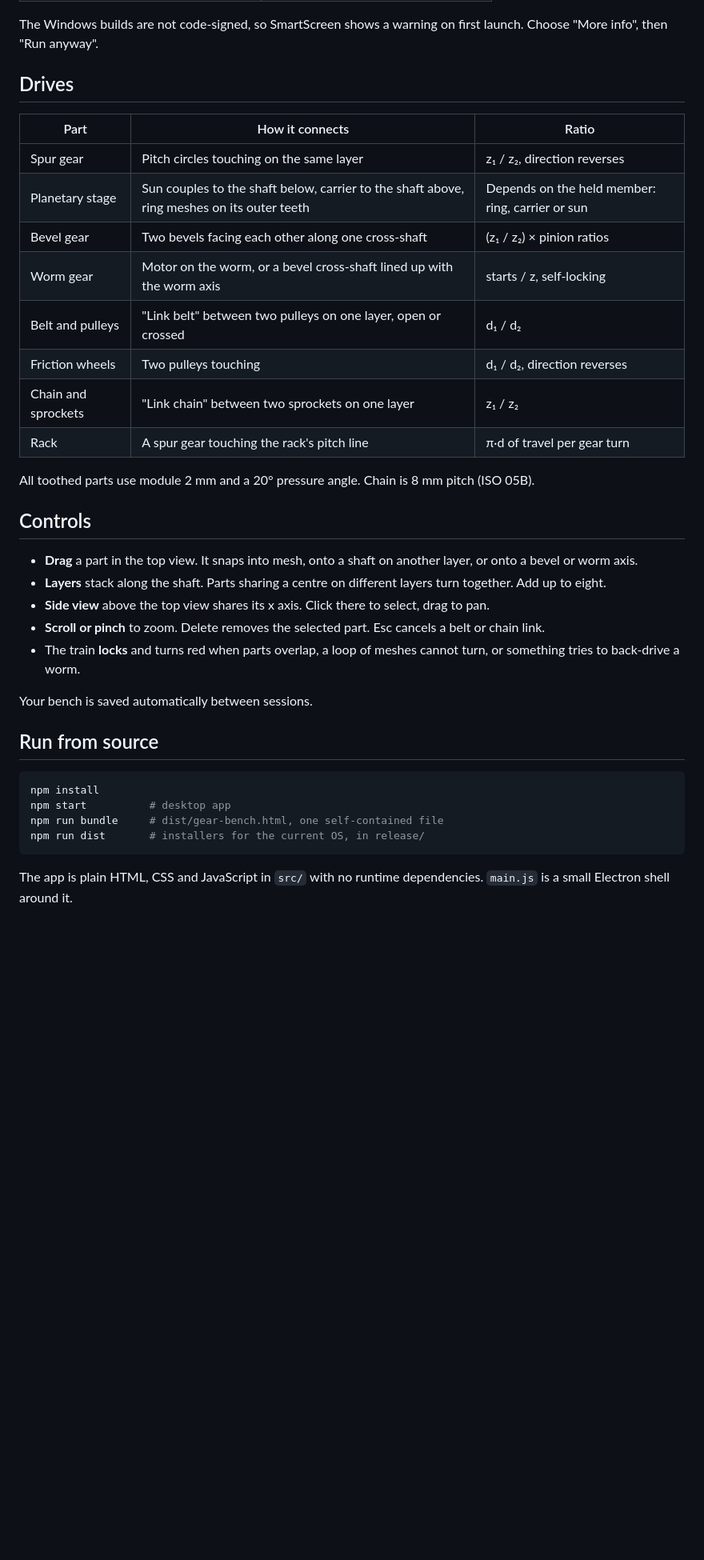
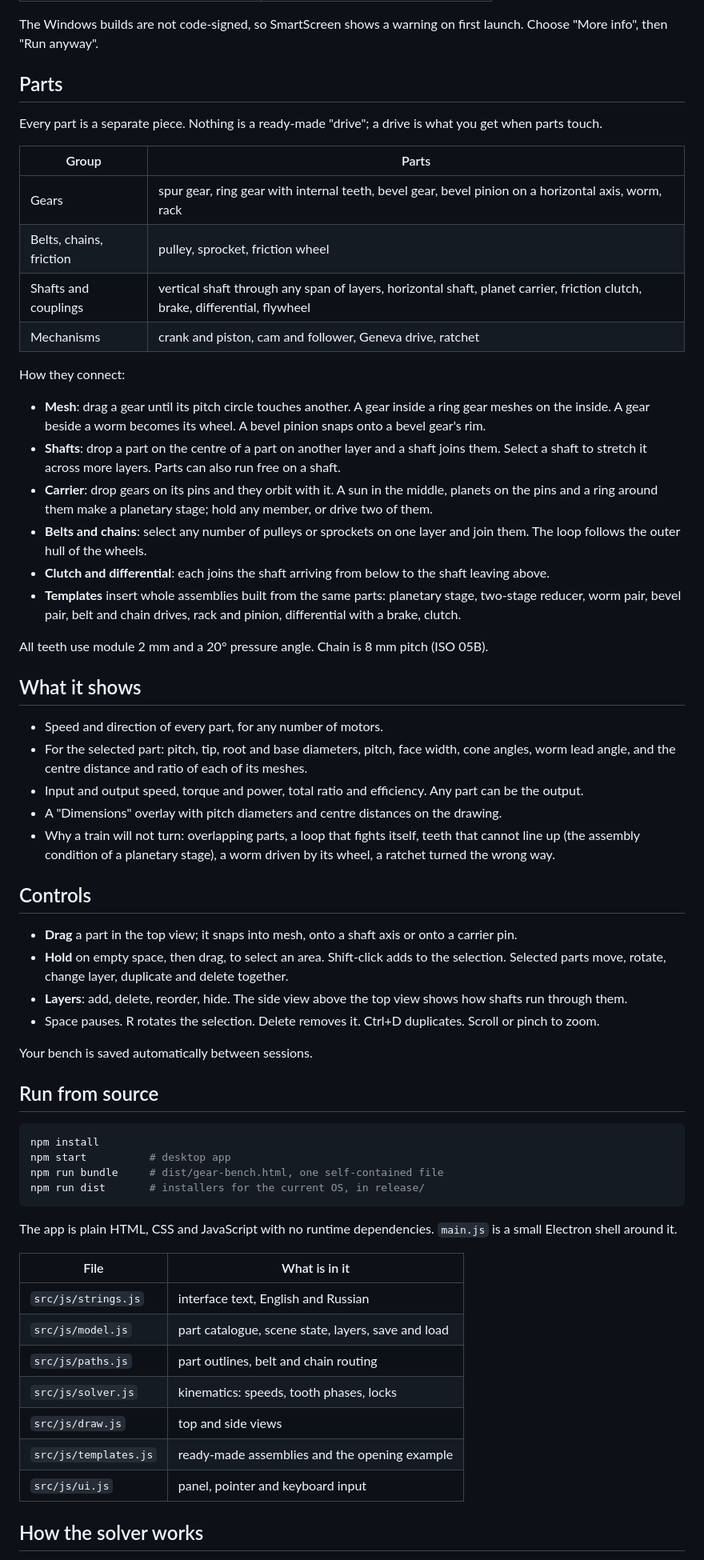
Before and after one commit to m-iller/mechanical-game, a Markdown page: README.md, the part around one of its changes. Shown at 80% size. Drawn GitHub-style; blank space fills up the shorter version.

````diff
--- a/README.md
+++ b/README.md
@@ -18,28 +18,42 @@ Get the latest build from [Releases](https://github.com/m-iller/mechanical-game/
 
 The Windows builds are not code-signed, so SmartScreen shows a warning on first launch. Choose "More info", then "Run anyway".
 
-## Drives
+## Parts
 
-| Part | How it connects | Ratio |
-| --- | --- | --- |
-| Spur gear | Pitch circles touching on the same layer | z₁ / z₂, direction reverses |
-| Planetary stage | Sun couples to the shaft below, carrier to the shaft above, ring meshes on its outer teeth | Depends on the held member: ring, carrier or sun |
-| Bevel gear | Two bevels facing each other along one cross-shaft | (z₁ / z₂) × pinion ratios |
-| Worm gear | Motor on the worm, or a bevel cross-shaft lined up with the worm axis | starts / z, self-locking |
-| Belt and pulleys | "Link belt" between two pulleys on one layer, open or crossed | d₁ / d₂ |
-| Friction wheels | Two pulleys touching | d₁ / d₂, direction reverses |
-| Chain and sprockets | "Link chain" between two sprockets on one layer | z₁ / z₂ |
-| Rack | A spur gear touching the rack's pitch line | π·d of travel per gear turn |
+Every part is a separate piece. Nothing is a ready-made "drive"; a drive is what you get when parts touch.
 
-All toothed parts use module 2 mm and a 20° pressure angle. Chain is 8 mm pitch (ISO 05B).
+| Group | Parts |
+| --- | --- |
+| Gears | spur gear, ring gear with internal teeth, bevel gear, bevel pinion on a horizontal axis, worm, rack |
+| Belts, chains, friction | pulley, sprocket, friction wheel |
+| Shafts and couplings | vertical shaft through any span of layers, horizontal shaft, planet carrier, friction clutch, brake, differential, flywheel |
+| Mechanisms | crank and piston, cam and follower, Geneva drive, ratchet |
+
+How they connect:
+
+- **Mesh**: drag a gear until its pitch circle touches another. A gear inside a ring gear meshes on the inside. A gear beside a worm becomes its wheel. A bevel pinion snaps onto a bevel gear's rim.
+- **Shafts**: drop a part on the centre of a part on another layer and a shaft joins them. Select a shaft to stretch it across more layers. Parts can also run free on a shaft.
+- **Carrier**: drop gears on its pins and they orbit with it. A sun in the middle, planets on the pins and a ring around them make a planetary stage; hold any member, or drive two of them.
+- **Belts and chains**: select any number of pulleys or sprockets on one layer and join them. The loop follows the outer hull of the wheels.
+- **Clutch and differential**: each joins the shaft arriving from below to the shaft leaving above.
+- **Templates** insert whole assemblies built from the same parts: planetary stage, two-stage reducer, worm pair, bevel pair, belt and chain drives, rack and pinion, differential with a brake, clutch.
+
+All teeth use module 2 mm and a 20° pressure angle. Chain is 8 mm pitch (ISO 05B).
+
+## What it shows
+
+- Speed and direction of every part, for any number of motors.
+- For the selected part: pitch, tip, root and base diameters, pitch, face width, cone angles, worm lead angle, and the centre distance and ratio of each of its meshes.
+- Input and output speed, torque and power, total ratio and efficiency. Any part can be the output.
+- A "Dimensions" overlay with pitch diameters and centre distances on the drawing.
+- Why a train will not turn: overlapping parts, a loop that fights itself, teeth that cannot line up (the assembly condition of a planetary stage), a worm driven by its wheel, a ratchet turned the wrong way.
 
 ## Controls
 
-- **Drag** a part in the top view. It snaps into mesh, onto a shaft on another layer, or onto a bevel or worm axis.
-- **Layers** stack along the shaft. Parts sharing a centre on different layers turn together. Add up to eight.
-- **Side view** above the top view shares its x axis. Click there to select, drag to pan.
-- **Scroll or pinch** to zoom. Delete removes the selected part. Esc cancels a belt or chain link.
-- The train **locks** and turns red when parts overlap, a loop of meshes cannot turn, or something tries to back-drive a worm.
+- **Drag** a part in the top view; it snaps into mesh, onto a shaft axis or onto a carrier pin.
+- **Hold** on empty space, then drag, to select an area. Shift-click adds to the selection. Selected parts move, rotate, change layer, duplicate and delete together.
+- **Layers**: add, delete, reorder, hide. The side view above the top view shows how shafts run through them.
+- Space pauses. R rotates the selection. Delete removes it. Ctrl+D duplicates. Scroll or pinch to zoom.
 
 Your bench is saved automatically between sessions.
 
@@ -52,4 +66,17 @@ npm run bundle     # dist/gear-bench.html, one self-contained file
 npm run dist       # installers for the current OS, in release/
 ```
 
-The app is plain HTML, CSS and JavaScript in `src/` with no runtime dependencies. `main.js` is a small Electron shell around it.
+The app is plain HTML, CSS and JavaScript with no runtime dependencies. `main.js` is a small Electron shell around it.
+
+| File | What is in it |
+| --- | --- |
+| `src/js/strings.js` | interface text, English and Russian |
+| `src/js/model.js` | part catalogue, scene state, layers, save and load |
+| `src/js/paths.js` | part outlines, belt and chain routing |
+| `src/js/solver.js` | kinematics: speeds, tooth phases, locks |
+| `src/js/draw.js` | top and side views |
+| `src/js/templates.js` | ready-made assemblies and the opening example |
+| `src/js/ui.js` | panel, pointer and keyboard input |
+
+## How the solver works
+
````
Also changed, not shown: other parts of README.md (+9 -7 lines), docs/screenshot.png, 13 other files.
